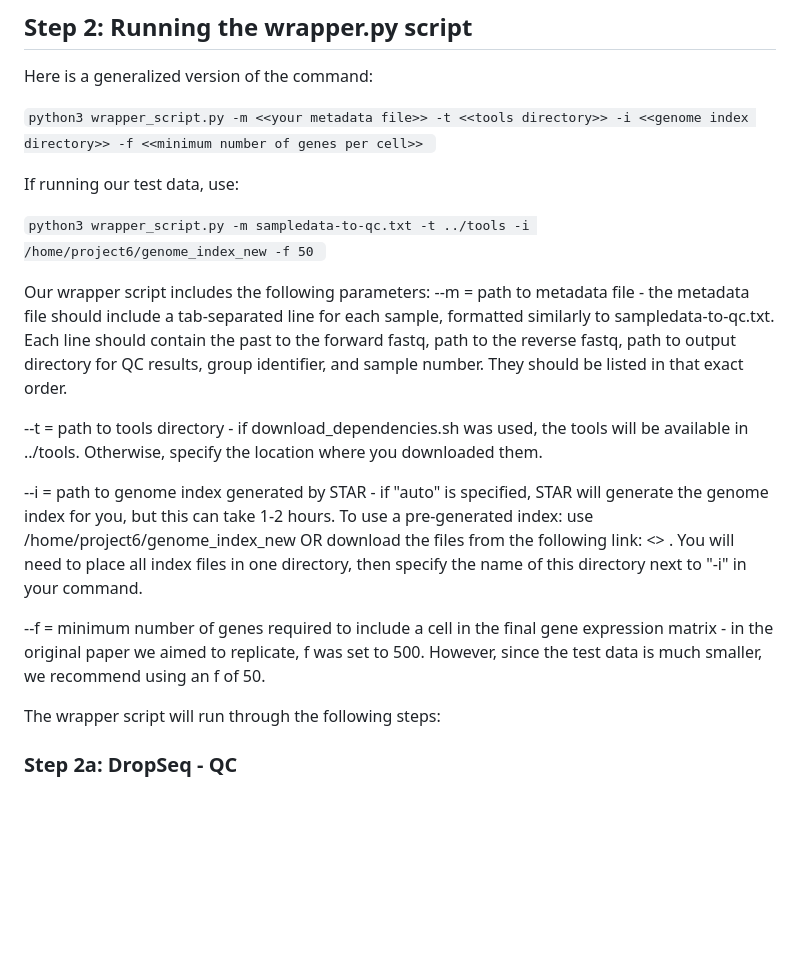
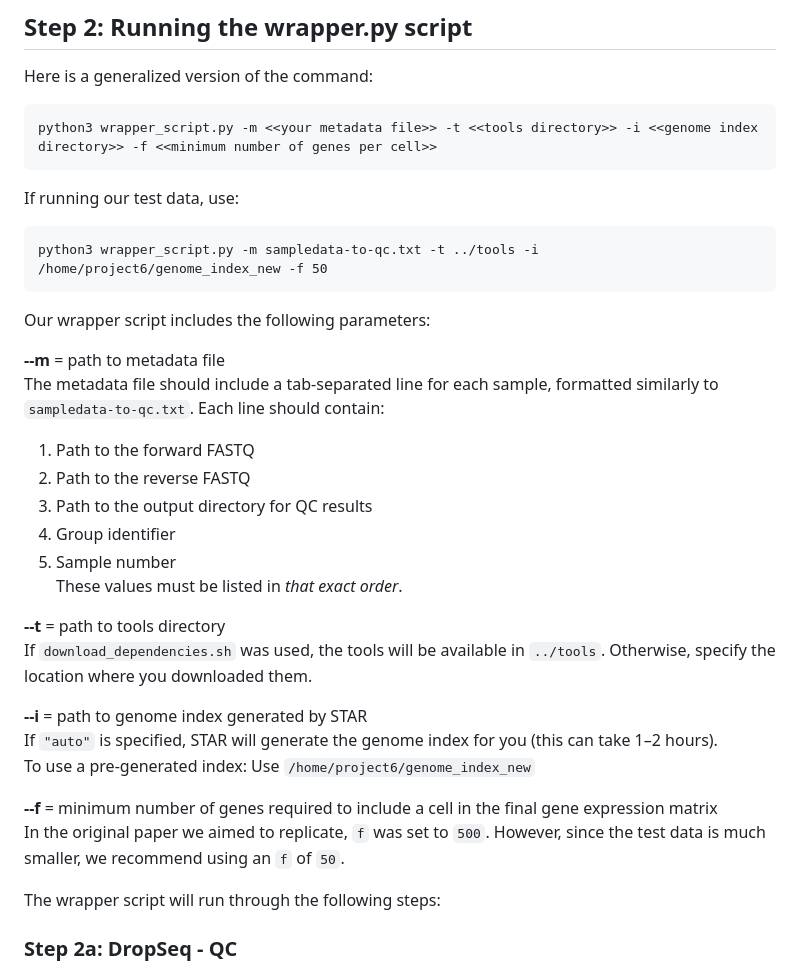
Before and after one commit to MattFischer01/scRNAseq-analysis-CompBio, a Markdown page: README.md, the part around the change. GitHub-like rendering; blank space fills up the shorter version.

````diff
--- a/README.md
+++ b/README.md
@@ -81,25 +81,34 @@ This will create a scRNA__SRA directory in the main directory where the srr_ids.
 ## Step 2: Running the wrapper.py script
 
 Here is a generalized version of the command:
-
-`python3 wrapper_script.py -m <<your metadata file>> -t <<tools directory>> -i <<genome index directory>> -f <<minimum number of genes per cell>> `
-
+```
+python3 wrapper_script.py -m <<your metadata file>> -t <<tools directory>> -i <<genome index directory>> -f <<minimum number of genes per cell>>
+```
 If running our test data, use:
-
-`python3 wrapper_script.py -m sampledata-to-qc.txt -t ../tools -i /home/project6/genome_index_new -f 50 `
+```
+python3 wrapper_script.py -m sampledata-to-qc.txt -t ../tools -i /home/project6/genome_index_new -f 50
+```
 
 Our wrapper script includes the following parameters:
---m = path to metadata file
-	- the metadata file should include a tab-separated line for each sample, formatted similarly to sampledata-to-qc.txt. Each line should contain the past to the forward fastq, path to the reverse fastq, path to output directory for QC results, group identifier, and sample number. They should be listed in that exact order.
 
---t = path to tools directory
-	- if download_dependencies.sh was used, the tools will be available in ../tools. Otherwise, specify the location where you downloaded them.
+**--m** = path to metadata file
+The metadata file should include a tab-separated line for each sample, formatted similarly to `sampledata-to-qc.txt`. Each line should contain:
+1. Path to the forward FASTQ
+2. Path to the reverse FASTQ
+3. Path to the output directory for QC results
+4. Group identifier
+5. Sample number
+These values must be listed in *that exact order*.
 
---i = path to genome index generated by STAR
-	- if "auto" is specified, STAR will generate the genome index for you, but this can take 1-2 hours. To use a pre-generated index: use /home/project6/genome_index_new OR download the files from the following link: <<link>> . You will need to place all index files in one directory, then specify the name of this directory next to "-i" in your command.
+**--t** = path to tools directory
+If `download_dependencies.sh` was used, the tools will be available in `../tools`. Otherwise, specify the location where you downloaded them.
 
- --f = minimum number of genes required to include a cell in the final gene expression matrix
- 	- in the original paper we aimed to replicate, f was set to 500. However, since the test data is much smaller, we recommend using an f of 50.
+**--i** = path to genome index generated by STAR
+If `"auto"` is specified, STAR will generate the genome index for you (this can take 1–2 hours).
+To use a pre-generated index: Use `/home/project6/genome_index_new`
+
+**--f** = minimum number of genes required to include a cell in the final gene expression matrix
+In the original paper we aimed to replicate, `f` was set to `500`. However, since the test data is much smaller, we recommend using an `f` of `50`.
 
 The wrapper script will run through the following steps:
 
````
